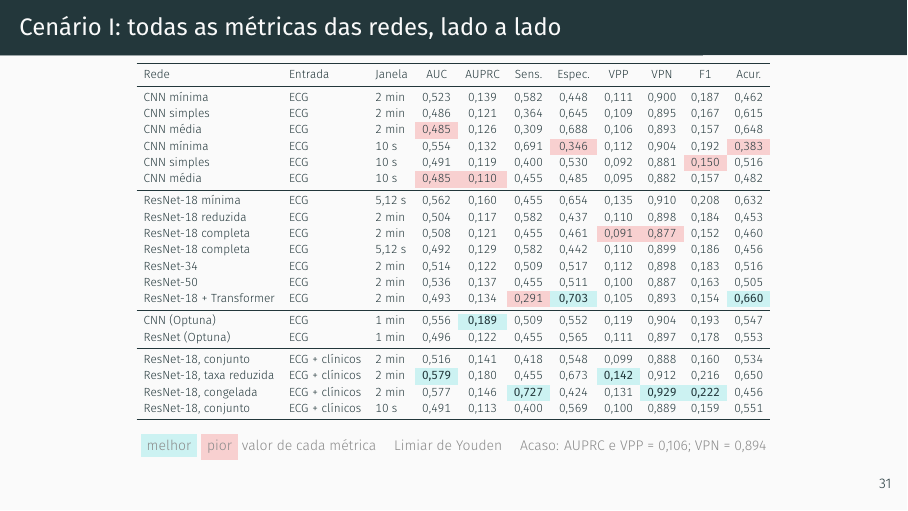
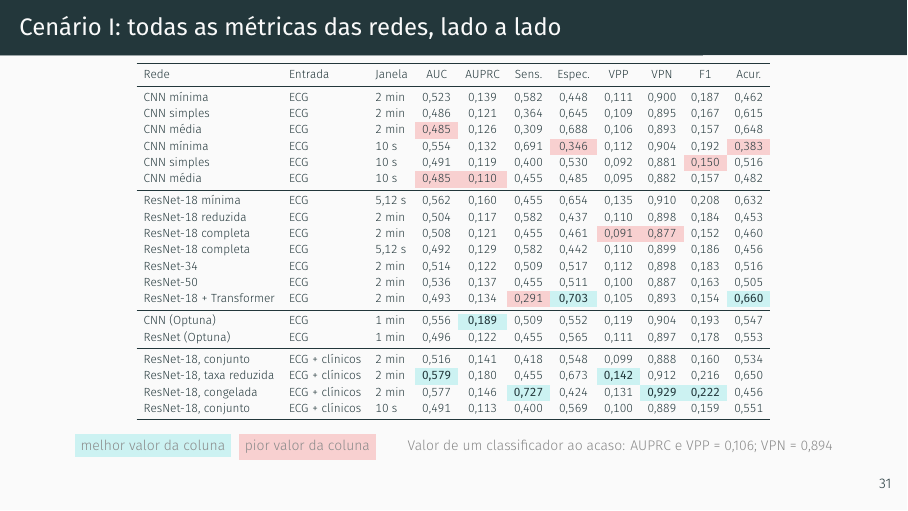
Before and after one commit to danielodossantosdataprev-prog/slide_mestrado, LaTeX slides (demo.tex): page 32 of 45. Compiled offline with XeLaTeX; a missing font is replaced by an installed copy or a similar font.

Commit message:
versão 13 — 07/11/2026 18:10 — Legenda da tabela de métricas mais clara
Co-Authored-By: Claude Opus 5.5 <noreply@anthropic.com>
Claude-Session: https://claude.ai/code/session_01Gib6bVk3eSJvxxTP3Hydy7

```diff
--- a/demo.tex
+++ b/demo.tex
@@ -858,8 +858,8 @@
   \end{tabular}}
   \par\vspace{1pt}
   {\scriptsize\color{cinza}
-  \colorbox{melhor}{melhor} \colorbox{pior}{pior} valor de cada métrica
-  \quad Limiar de Youden \quad Acaso: AUPRC e VPP = 0,106; VPN = 0,894}
+  \colorbox{melhor}{melhor valor da coluna}\ \ \colorbox{pior}{pior valor da coluna}
+  \qquad Valor de um classificador ao acaso: AUPRC e VPP = 0,106; VPN = 0,894}
 \end{frame}
 
 
```
Also changed, not shown: demo.pdf.
